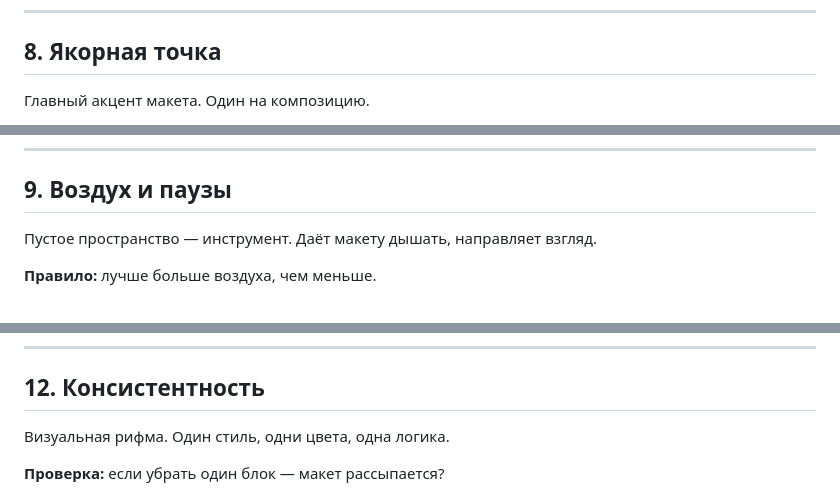
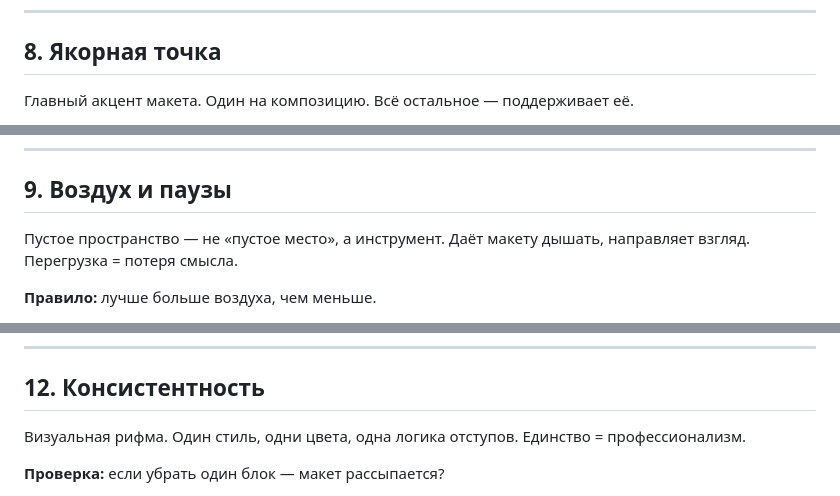
Before and after one commit to dmitrijprivalihin701-eng/Typography, a Markdown page: Composition.md, 3 parts joined by grey strips. Rendered like a GitHub page.

```diff
--- a/Composition.md
+++ b/Composition.md
@@ -99,5 +91,7 @@ color: '#e8e8e8'
 
 ## 8. Якорная точка
 
-Главный акцент макета. Один на композицию.
+Главный акцент макета.
+Один на композицию.
+Всё остальное — поддерживает её.
 
@@ -109,7 +101,8 @@ color: '#e8e8e8'
 
 ## 9. Воздух и паузы
 
-Пустое пространство — инструмент.
+Пустое пространство — не «пустое место», а инструмент.
 Даёт макету дышать, направляет взгляд.
+Перегрузка = потеря смысла.
 
 **Правило:** лучше больше воздуха, чем меньше.
@@ -140,6 +131,7 @@ color: '#e8e8e8'
 ## 12. Консистентность
 
 Визуальная рифма.
-Один стиль, одни цвета, одна логика.
+Один стиль, одни цвета, одна логика отступов.
+Единство = профессионализм.
 
 **Проверка:** если убрать один блок — макет рассыпается?
```
Also changed, not shown: other parts of Composition.md (+27 -45 lines).
